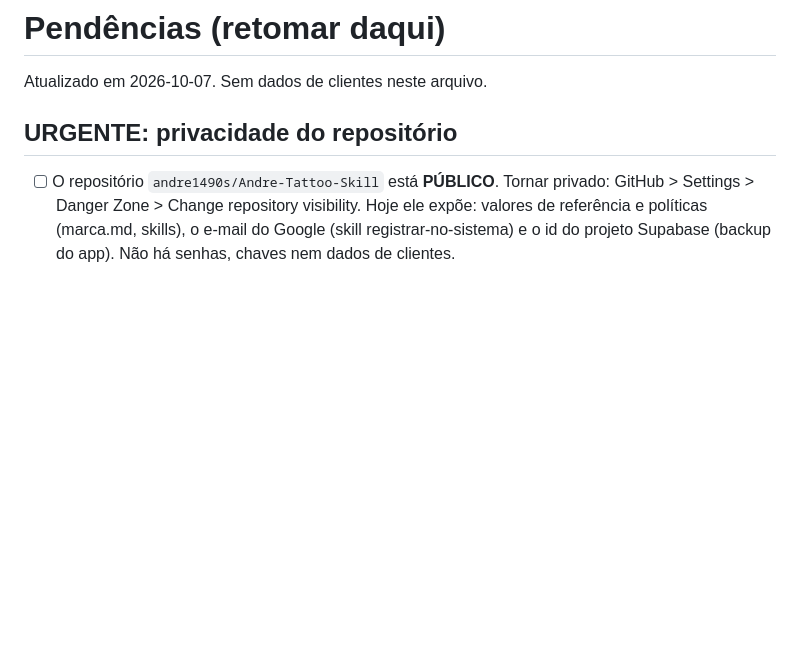
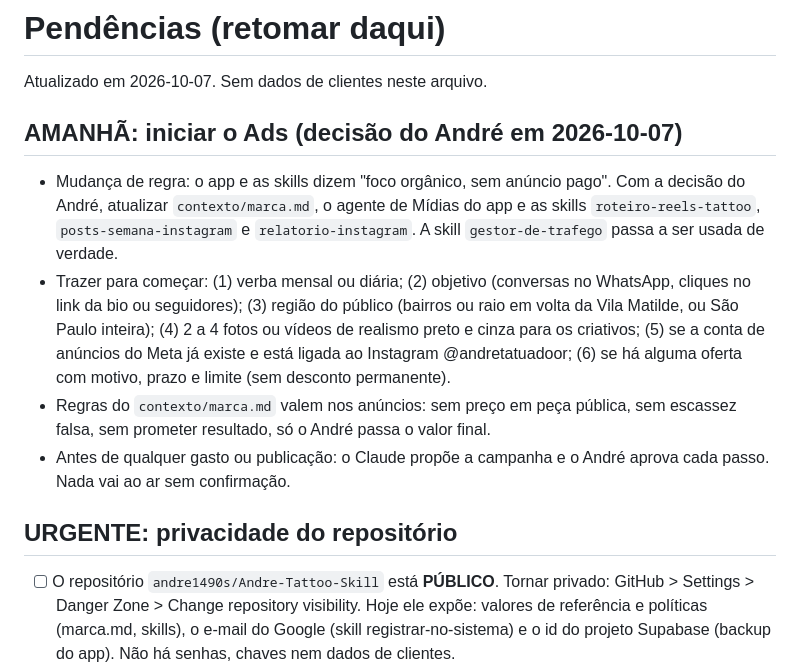
Before and after one commit to andre1490s/Andre-Tattoo-Skill, a Markdown page: PENDENCIAS.md, the part around the change. Rendered like a GitHub page; blank space fills up the shorter version.

Commit message:
Note: start Ads tomorrow, with checklist
Co-Authored-By: Claude Sonnet 5.5 <noreply@anthropic.com>
Claude-Session: https://claude.ai/code/session_01JVQhieXhsog3v9bsbxfzSm

```diff
--- a/PENDENCIAS.md
+++ b/PENDENCIAS.md
@@ -1,6 +1,12 @@
 # Pendências (retomar daqui)
 
 Atualizado em 2026-10-07. Sem dados de clientes neste arquivo.
+
+## AMANHÃ: iniciar o Ads (decisão do André em 2026-10-07)
+- Mudança de regra: o app e as skills dizem "foco orgânico, sem anúncio pago". Com a decisão do André, atualizar `contexto/marca.md`, o agente de Mídias do app e as skills `roteiro-reels-tattoo`, `posts-semana-instagram` e `relatorio-instagram`. A skill `gestor-de-trafego` passa a ser usada de verdade.
+- Trazer para começar: (1) verba mensal ou diária; (2) objetivo (conversas no WhatsApp, cliques no link da bio ou seguidores); (3) região do público (bairros ou raio em volta da Vila Matilde, ou São Paulo inteira); (4) 2 a 4 fotos ou vídeos de realismo preto e cinza para os criativos; (5) se a conta de anúncios do Meta já existe e está ligada ao Instagram @andretatuadoor; (6) se há alguma oferta com motivo, prazo e limite (sem desconto permanente).
+- Regras do `contexto/marca.md` valem nos anúncios: sem preço em peça pública, sem escassez falsa, sem prometer resultado, só o André passa o valor final.
+- Antes de qualquer gasto ou publicação: o Claude propõe a campanha e o André aprova cada passo. Nada vai ao ar sem confirmação.
 
 ## URGENTE: privacidade do repositório
 - [ ] O repositório `andre1490s/Andre-Tattoo-Skill` está **PÚBLICO**. Tornar privado: GitHub > Settings > Danger Zone > Change repository visibility. Hoje ele expõe: valores de referência e políticas (marca.md, skills), o e-mail do Google (skill registrar-no-sistema) e o id do projeto Supabase (backup do app). Não há senhas, chaves nem dados de clientes.
```
